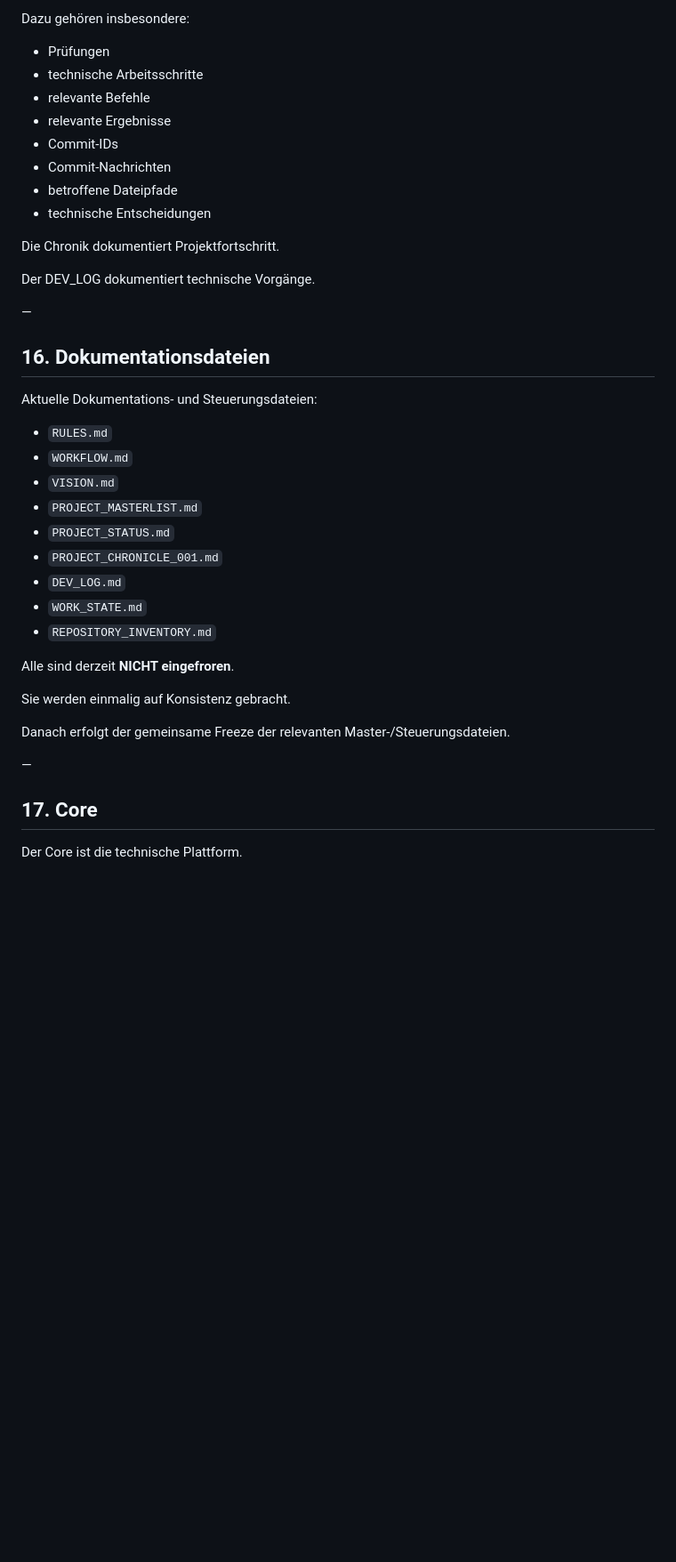
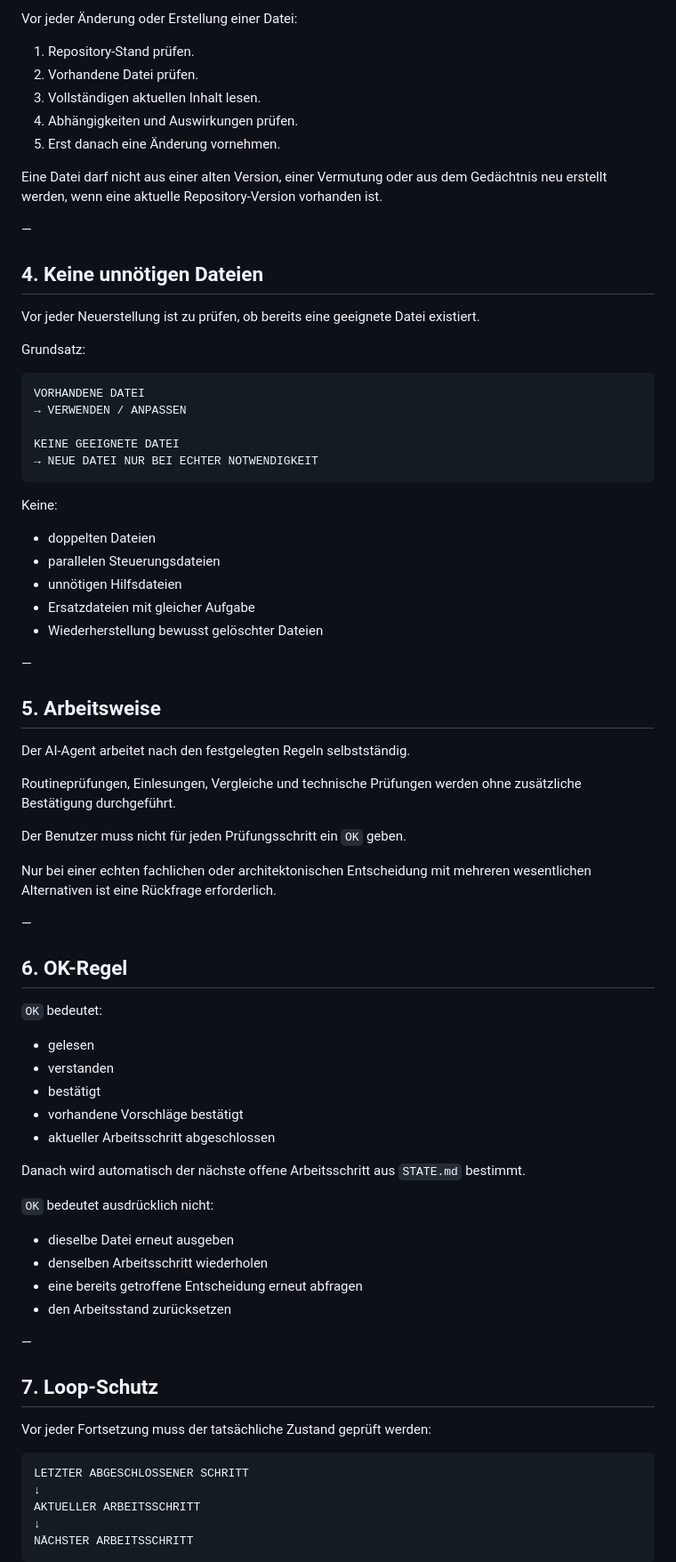
Before and after one commit to El-Ninjo1965/CatchTrack-V.1.0, a Markdown page: RULES.md, the part around one of its changes. Shown at 89% size. GitHub-like rendering; blank space fills up the shorter version.

````diff
--- a/RULES.md
+++ b/RULES.md
@@ -71,43 +38,82 @@ Die Chronik ersetzt nicht den DEV_LOG.
 
-Dazu gehören insbesondere:
+Vor jeder Änderung oder Erstellung einer Datei:
 
-- Prüfungen
-- technische Arbeitsschritte
-- relevante Befehle
-- relevante Ergebnisse
-- Commit-IDs
-- Commit-Nachrichten
-- betroffene Dateipfade
-- technische Entscheidungen
+1. Repository-Stand prüfen.
+2. Vorhandene Datei prüfen.
+3. Vollständigen aktuellen Inhalt lesen.
+4. Abhängigkeiten und Auswirkungen prüfen.
+5. Erst danach eine Änderung vornehmen.
 
-Die Chronik dokumentiert Projektfortschritt.
-
-Der DEV_LOG dokumentiert technische Vorgänge.
+Eine Datei darf nicht aus einer alten Version, einer Vermutung oder aus dem Gedächtnis neu erstellt werden, wenn eine aktuelle Repository-Version vorhanden ist.
 
 —
 
-## 16. Dokumentationsdateien
+## 4. Keine unnötigen Dateien
 
-Aktuelle Dokumentations- und Steuerungsdateien:
+Vor jeder Neuerstellung ist zu prüfen, ob bereits eine geeignete Datei existiert.
 
-- `RULES.md`
-- `WORKFLOW.md`
-- `VISION.md`
-- `PROJECT_MASTERLIST.md`
-- `PROJECT_STATUS.md`
-- `PROJECT_CHRONICLE_001.md`
-- `DEV_LOG.md`
-- `WORK_STATE.md`
-- `REPOSITORY_INVENTORY.md`
+Grundsatz:
 
-Alle sind derzeit **NICHT eingefroren**.
+```text
+VORHANDENE DATEI
+→ VERWENDEN / ANPASSEN
 
-Sie werden einmalig auf Konsistenz gebracht.
+KEINE GEEIGNETE DATEI
+→ NEUE DATEI NUR BEI ECHTER NOTWENDIGKEIT
+```
 
-Danach erfolgt der gemeinsame Freeze der relevanten Master-/Steuerungsdateien.
+Keine:
+
+- doppelten Dateien
+- parallelen Steuerungsdateien
+- unnötigen Hilfsdateien
+- Ersatzdateien mit gleicher Aufgabe
+- Wiederherstellung bewusst gelöschter Dateien
 
 —
 
-## 17. Core
+## 5. Arbeitsweise
 
-Der Core ist die technische Plattform.
+Der AI-Agent arbeitet nach den festgelegten Regeln selbstständig.
+
+Routineprüfungen, Einlesungen, Vergleiche und technische Prüfungen werden ohne zusätzliche Bestätigung durchgeführt.
+
+Der Benutzer muss nicht für jeden Prüfungsschritt ein `OK` geben.
+
+Nur bei einer echten fachlichen oder architektonischen Entscheidung mit mehreren wesentlichen Alternativen ist eine Rückfrage erforderlich.
+
+—
+
+## 6. OK-Regel
+
+`OK` bedeutet:
+
+- gelesen
+- verstanden
+- bestätigt
+- vorhandene Vorschläge bestätigt
+- aktueller Arbeitsschritt abgeschlossen
+
+Danach wird automatisch der nächste offene Arbeitsschritt aus `STATE.md` bestimmt.
+
+`OK` bedeutet ausdrücklich nicht:
+
+- dieselbe Datei erneut ausgeben
+- denselben Arbeitsschritt wiederholen
+- eine bereits getroffene Entscheidung erneut abfragen
+- den Arbeitsstand zurücksetzen
+
+—
+
+## 7. Loop-Schutz
+
+Vor jeder Fortsetzung muss der tatsächliche Zustand geprüft werden:
+
+```text
+LETZTER ABGESCHLOSSENER SCHRITT
+↓
+AKTUELLER ARBEITSSCHRITT
+↓
+NÄCHSTER ARBEITSSCHRITT
+```
+
````
Also changed, not shown: other parts of RULES.md (+137 -283 lines).
